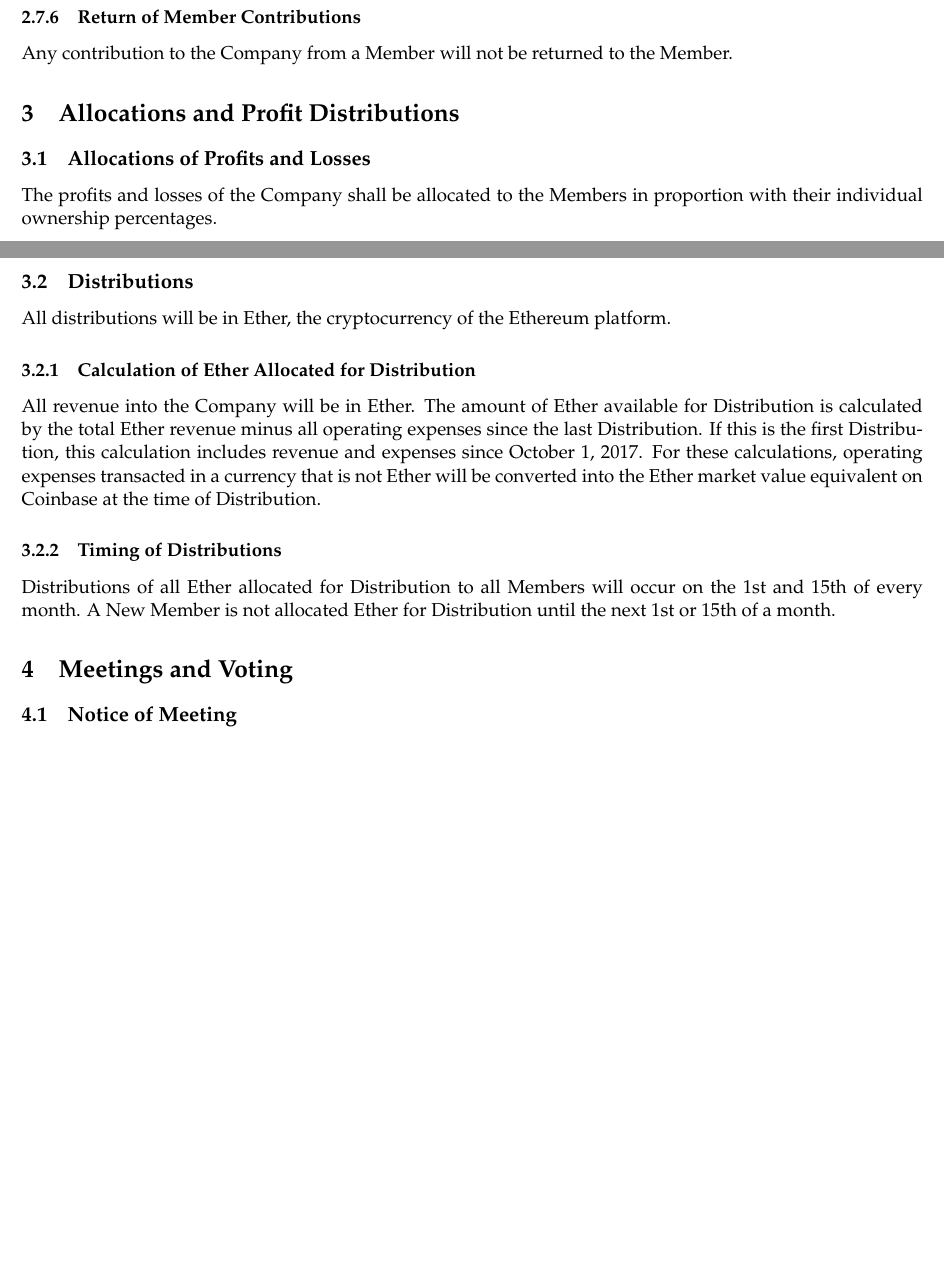
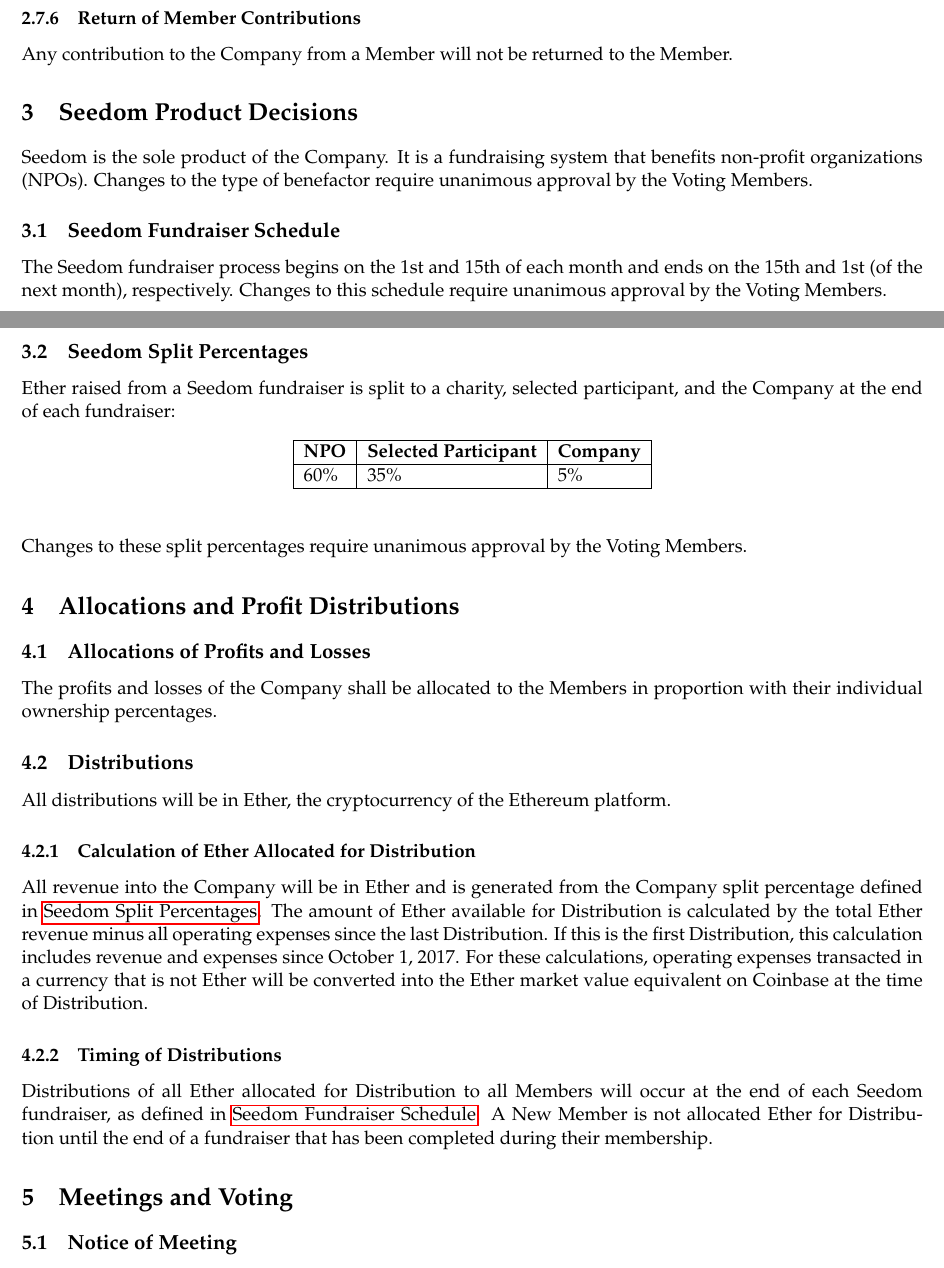
Before and after one commit to seedom-io/seedom-governance, a LaTeX document (seedom-operating-agreement.tex): two parts of pages 6 and 7 of 8 before the commit and two parts of pages 6 and 7 of 9 after it, joined at a grey line, cut so that both start at the same text, the shorter picture padded with empty space. Compiled offline with pdfLaTeX.

Commit message:
added Seedom product decisions

```diff
--- a/seedom-operating-agreement.tex
+++ b/seedom-operating-agreement.tex
@@ -18,6 +18,7 @@
 \renewcommand*\rmdefault{ppl}
 \setlength{\fboxsep}{10pt}
 \setlength{\fboxrule}{0.5pt}
+\setlength{\parindent}{0pt}
 
 \begin{document}
 
@@ -149,6 +150,27 @@
 \subsubsection{Return of Member Contributions}
 Any contribution to the Company from a Member will not be returned to the Member.
 
+\section{Seedom Product Decisions}
+Seedom is the sole product of the Company. It is a fundraising system that benefits non-profit organizations (NPOs). Changes to the type of benefactor require unanimous approval by the Voting Members.
+
+\subsection{Seedom Fundraiser Schedule}
+\label{sec:seedomFundraiserSchedule}
+The Seedom fundraiser process begins on the 1st and 15th of each month and ends on the 15th and 1st (of the next month), respectively. Changes to this schedule require unanimous approval by the Voting Members.
+
+\subsection{Seedom Split Percentages}
+\label{sec:seedomSplitPercentages}
+Ether raised from a Seedom fundraiser is split to a charity, selected participant, and the Company at the end of each fundraiser:
+\begin{table}[H]
+\begin{center}
+\begin{tabular}{| l | l | l |}
+\hline
+\textbf{NPO} & \textbf{Selected Participant} & \textbf{Company} \\ \hline
+60\% & 35\%  & 5\% \\ \hline
+\end{tabular}
+\end{center}
+\end{table}
+Changes to these split percentages require unanimous approval by the Voting Members.
+
 \section{Allocations and Profit Distributions}
 
 \subsection{Allocations of Profits and Losses}
@@ -158,10 +180,10 @@
 All distributions will be in Ether, the cryptocurrency of the Ethereum platform.
 
 \subsubsection{Calculation of Ether Allocated for Distribution}
-All revenue into the Company will be in Ether. The amount of Ether available for Distribution is calculated by the total Ether revenue minus all operating expenses since the last Distribution. If this is the first Distribution, this calculation includes revenue and expenses since October 1, 2017. For these calculations, operating expenses transacted in a currency that is not Ether will be converted into the Ether market value equivalent on Coinbase at the time of Distribution.
+All revenue into the Company will be in Ether and is generated from the Company split percentage defined in \nameref{sec:seedomSplitPercentages}. The amount of Ether available for Distribution is calculated by the total Ether revenue minus all operating expenses since the last Distribution. If this is the first Distribution, this calculation includes revenue and expenses since October 1, 2017. For these calculations, operating expenses transacted in a currency that is not Ether will be converted into the Ether market value equivalent on Coinbase at the time of Distribution.
 
 \subsubsection{Timing of Distributions}
-Distributions of all Ether allocated for Distribution to all Members will occur on the 1st and 15th of every month. A New Member is not allocated Ether for Distribution until the next 1st or 15th of a month.
+Distributions of all Ether allocated for Distribution to all Members will occur at the end of each Seedom fundraiser, as defined in \nameref{sec:seedomFundraiserSchedule}. A New Member is not allocated Ether for Distribution until the end of a fundraiser that has been completed during their membership.
 
 \section{Meetings and Voting}
 
```
Also changed, not shown: seedom-operating-agreement.pdf, seedom-operating-agreement.tex (2 more changed lines).
